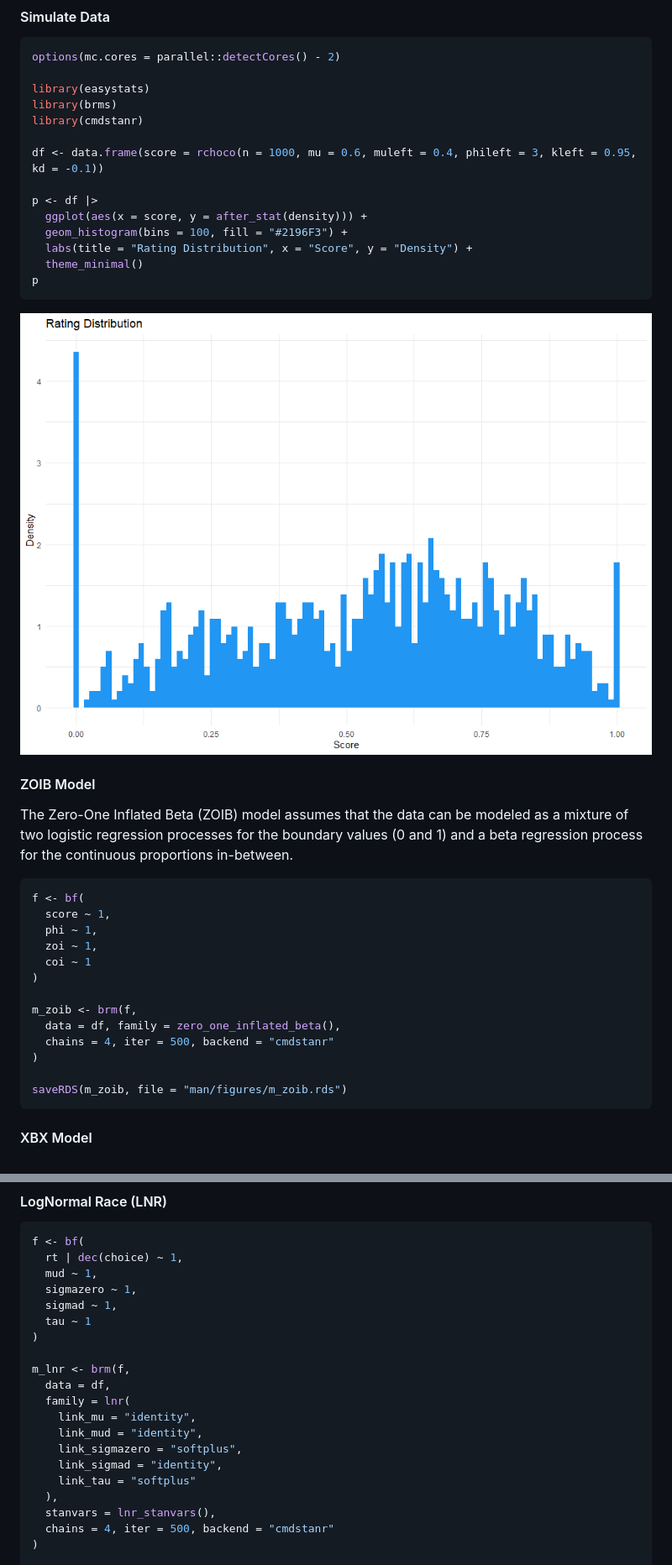
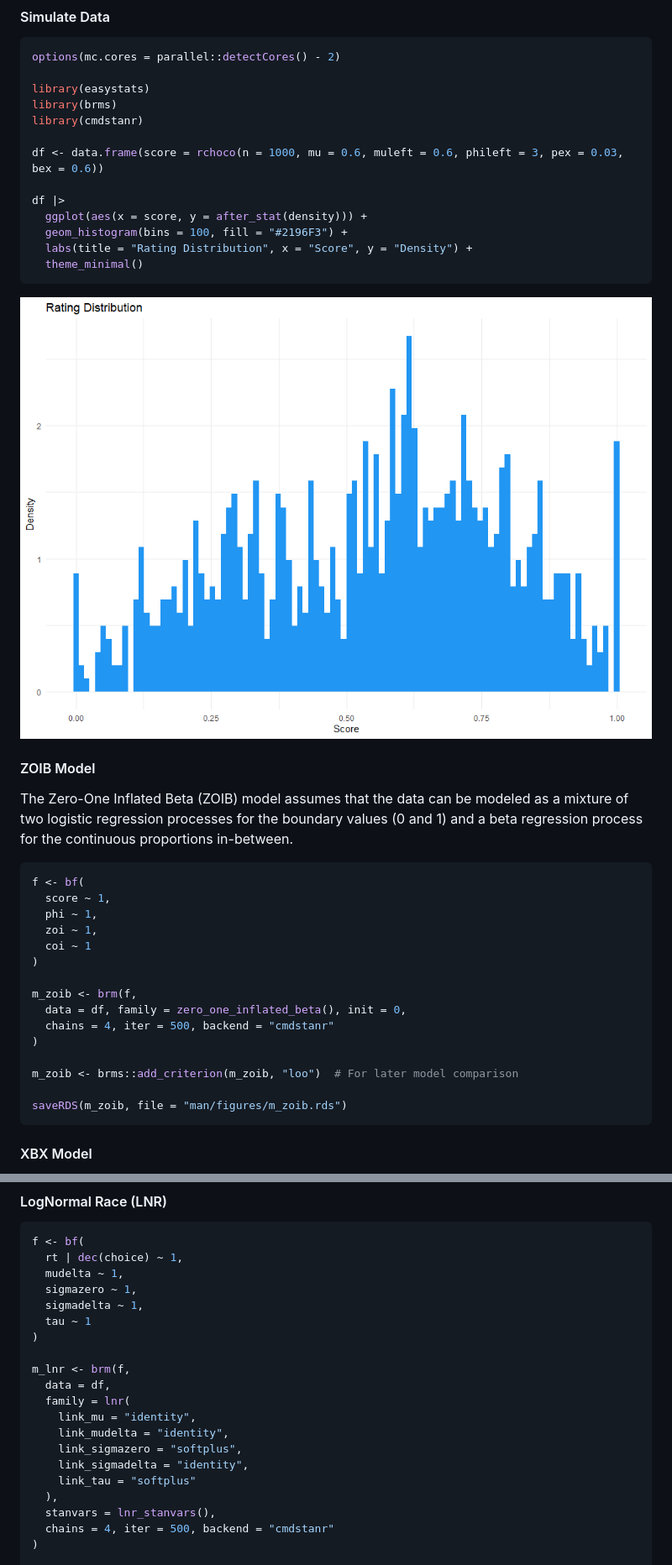
Before and after one commit to DominiqueMakowski/cogmod, a Markdown page: README.md, 2 parts joined by grey strips. Shown: that part at 84% size. Rendered like a GitHub page; pictures changed too: man/figures/unnamed-chunk-4-1.png.

````diff
--- a/README.md
+++ b/README.md
@@ -110,14 +110,13 @@ library(easystats)
 library(brms)
 library(cmdstanr)
 
-df <- data.frame(score = rchoco(n = 1000, mu = 0.6, muleft = 0.4, phileft = 3, kleft = 0.95, kd = -0.1))
+df <- data.frame(score = rchoco(n = 1000, mu = 0.6, muleft = 0.6, phileft = 3, pex = 0.03, bex = 0.6))
 
-p <- df |>
+df |>
   ggplot(aes(x = score, y = after_stat(density))) +
   geom_histogram(bins = 100, fill = "#2196F3") +
   labs(title = "Rating Distribution", x = "Score", y = "Density") +
   theme_minimal()
-p
 ```
 
 ![](man/figures/unnamed-chunk-4-1.png)
@@ -138,9 +137,11 @@ f <- bf(
 )
 
 m_zoib <- brm(f,
-  data = df, family = zero_one_inflated_beta(),
+  data = df, family = zero_one_inflated_beta(), init = 0,
   chains = 4, iter = 500, backend = "cmdstanr"
 )
+
+m_zoib <- brms::add_criterion(m_zoib, "loo")  # For later model comparison
 
 saveRDS(m_zoib, file = "man/figures/m_zoib.rds")
 ```
@@ -299,9 +333,9 @@ parameters::parameters(m_ddm, component = "all")
 ``` r
 f <- bf(
   rt | dec(choice) ~ 1,
-  mud ~ 1,
+  mudelta ~ 1,
   sigmazero ~ 1,
-  sigmad ~ 1,
+  sigmadelta ~ 1,
   tau ~ 1
 )
 
@@ -309,9 +343,9 @@ m_lnr <- brm(f,
   data = df,
   family = lnr(
     link_mu = "identity",
-    link_mud = "identity",
+    link_mudelta = "identity",
     link_sigmazero = "softplus",
-    link_sigmad = "identity",
+    link_sigmadelta = "identity",
     link_tau = "softplus"
   ),
   stanvars = lnr_stanvars(),
````
Also changed, not shown: other parts of README.md (+64 -31 lines), man/figures/unnamed-chunk-10-1.png (added), man/figures/unnamed-chunk-2-1.png, man/figures/unnamed-chunk-3-1.png, man/figures/unnamed-chunk-9-1.png, 8 other files.
